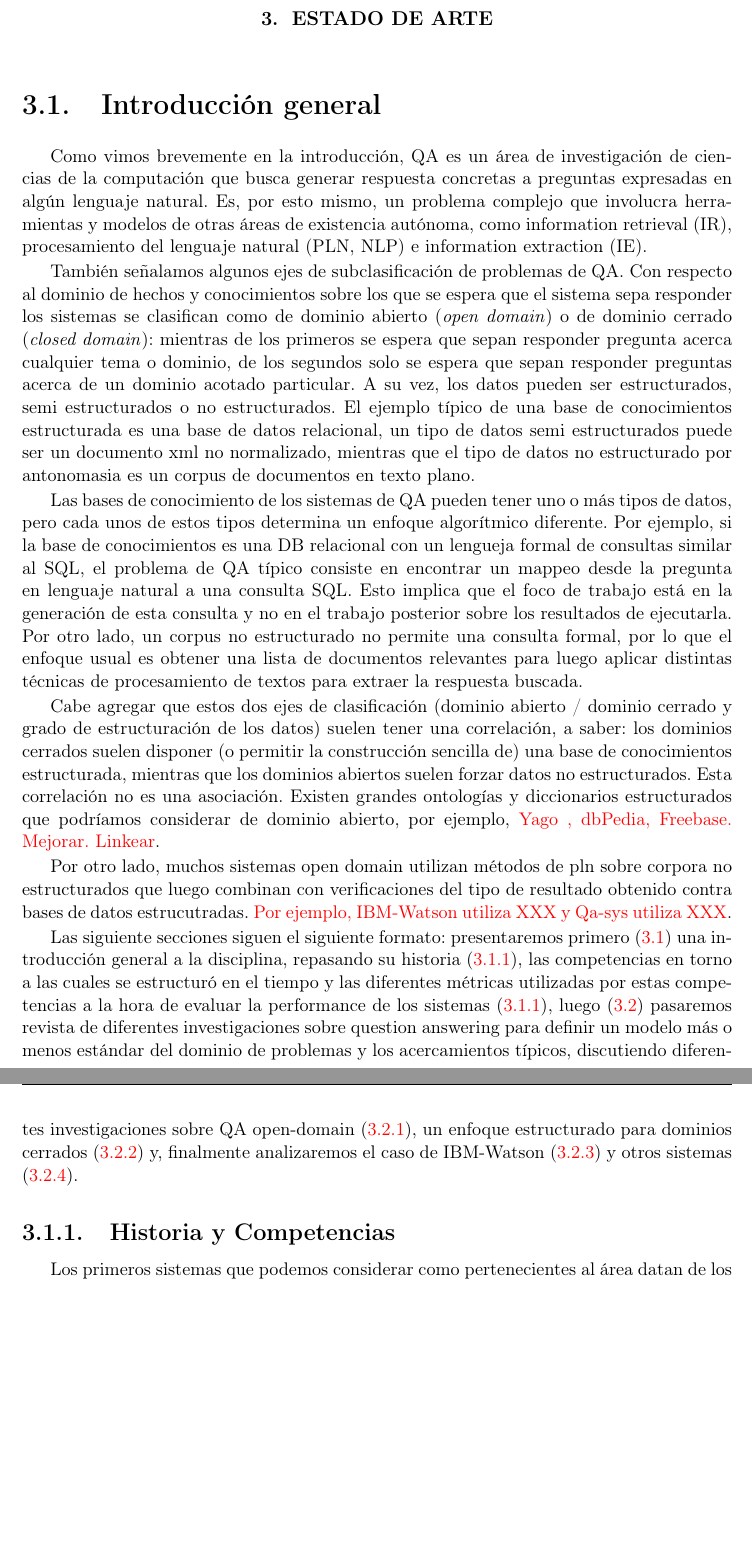
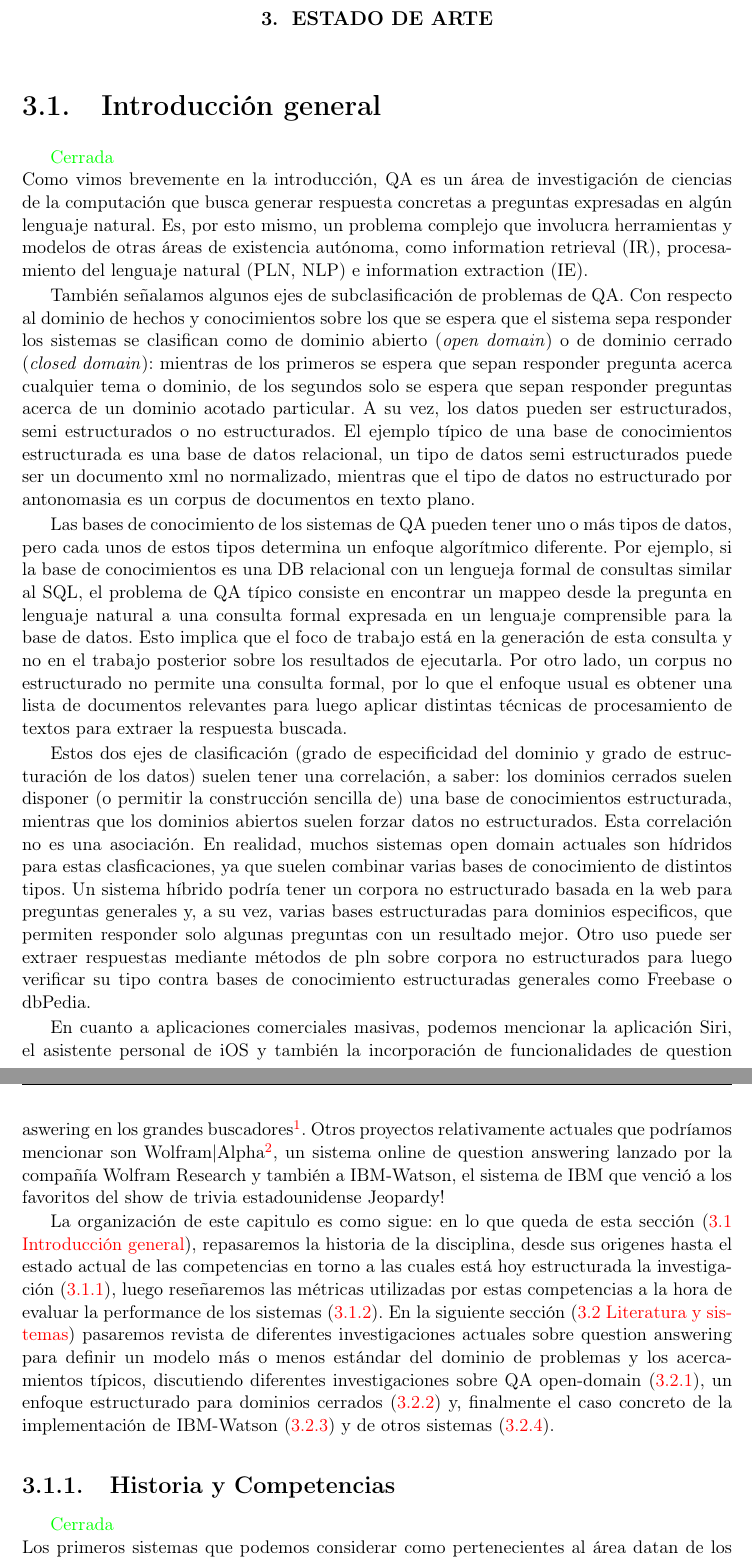
Before and after one commit to dataista0/thesis, a LaTeX thesis (alt-tesis.tex, which reads alt-3-estado-de-arte.tex): two parts of pages 29 and 30 of 104, joined at a grey line, cut so that both start at the same text, the shorter picture padded with empty space. Compiled offline with pdfLaTeX.

Commit message:
close and mark closed 3.1 and 3.1.1

```diff
--- a/alt-3-estado-de-arte.tex
+++ b/alt-3-estado-de-arte.tex
@@ -1,29 +1,25 @@
 \chapter{Estado de Arte}
 \label{chap:estado-de-arte}
-% En este capítulo se busca pasar r.
-% En primer lugar presentaremos
-% Discutiremos {\color{red}primero} una serie de investigaciones académicas pequeñas, presentadas en general en congresos y competencias del área, para definir un modelo más o menos estándar del dominio de problemas y los acercamientos típicos. Luego, comentaremos el sistema de IBM -Watson- para ver, más allá de los enfoques usuales, un enfoque exitoso. Finalmente pasaremos revista de una serie de sistemas disponibles para facilitar la creación de modelos de question answering, haciendo foco en Qanus (el framework que utilizamos para una parte nuestra investigación) y mencionando algunos sistemas que evaluamos teóricamente pero que, lamentablemente, no estaban disponibles \textit{out of the box}, principalmente debido a restricciones y modificaciones en el acceso programático que implementaron los buscadores populares en los últimos años\footnote{Ver por ejemplo, Google Search API, deprecado el 1ero de noviembre de 2010 aquí: https://developers.google.com/web-search/}.
-
 \section{Introducción general}
 \label{sec:intro-general-qa}
-
+\cerrada
 Como vimos brevemente en la introducción, QA es un área de investigación de ciencias de la computación que busca generar respuesta concretas a preguntas expresadas en algún lenguaje natural. Es, por esto mismo, un problema complejo que involucra herramientas y modelos de otras áreas de existencia autónoma, como information retrieval (IR), procesamiento del lenguaje natural (PLN, NLP) e information extraction (IE).
 
 También señalamos algunos ejes de subclasificación de problemas de QA. Con respecto al dominio de hechos y conocimientos sobre los que se espera que el sistema sepa responder los sistemas se clasifican como de dominio abierto (\textit{open domain}) o de dominio cerrado (\textit{closed domain}): mientras de los primeros se espera que sepan responder pregunta acerca cualquier tema o dominio, de los segundos solo se espera que sepan responder preguntas acerca de un dominio acotado particular. A su vez, los datos pueden ser estructurados, semi estructurados o no estructurados. El ejemplo típico de una base de conocimientos estructurada es una base de datos relacional, un tipo de datos semi estructurados puede ser un documento xml no normalizado, mientras que el tipo de datos no estructurado por antonomasia es un corpus de documentos en texto plano.
 
-Las bases de conocimiento de los sistemas de QA pueden tener uno o más tipos de datos, pero cada unos de estos tipos determina un enfoque algorítmico diferente. Por ejemplo, si la base de conocimientos es una DB relacional con un lengueja formal de consultas similar al SQL, el problema de QA típico consiste en encontrar un mappeo desde la pregunta en lenguaje natural a una consulta SQL. Esto implica que el foco de trabajo está en la generación de esta consulta y no en el trabajo posterior sobre los resultados de ejecutarla. Por otro lado, un corpus no estructurado no permite una consulta formal, por lo que el enfoque usual es obtener una lista de documentos relevantes para luego aplicar distintas técnicas de procesamiento de textos para extraer la respuesta buscada.
+Las bases de conocimiento de los sistemas de QA pueden tener uno o más tipos de datos, pero cada unos de estos tipos determina un enfoque algorítmico diferente. Por ejemplo, si la base de conocimientos es una DB relacional con un lengueja formal de consultas similar al SQL, el problema de QA típico consiste en encontrar un mappeo desde la pregunta en lenguaje natural a una consulta formal expresada en un lenguaje comprensible para la base de datos. Esto implica que el foco de trabajo está en la generación de esta consulta y no en el trabajo posterior sobre los resultados de ejecutarla. Por otro lado, un corpus no estructurado no permite una consulta formal, por lo que el enfoque usual es obtener una lista de documentos relevantes para luego aplicar distintas técnicas de procesamiento de textos para extraer la respuesta buscada.
 
-Cabe agregar que estos dos ejes de clasificación (dominio abierto / dominio cerrado y grado de estructuración de los datos) suelen tener una correlación, a saber: los dominios cerrados suelen disponer (o permitir la construcción sencilla de) una base de conocimientos estructurada, mientras que los dominios abiertos suelen forzar datos no estructurados. Esta correlación no es una asociación. Existen grandes ontologías y diccionarios estructurados que podríamos considerar de dominio abierto, por ejemplo, {\color{red} Yago , dbPedia, Freebase. Mejorar. Linkear}.
+Estos dos ejes de clasificación (grado de especificidad del dominio y grado de estructuración de los datos) suelen tener una correlación, a saber: los dominios cerrados suelen disponer (o permitir la construcción sencilla de) una base de conocimientos estructurada, mientras que los dominios abiertos suelen forzar datos no estructurados. Esta correlación no es una asociación. En realidad, muchos sistemas open domain actuales son hídridos para estas clasficaciones, ya que suelen combinar varias bases de conocimiento de distintos tipos. Un sistema híbrido podría tener un corpora no estructurado basada en la web para preguntas generales y, a su vez, varias bases estructuradas para dominios especificos, que permiten responder solo algunas preguntas con un resultado mejor. Otro uso puede ser extraer respuestas mediante métodos de pln sobre corpora no estructurados para luego verificar su tipo contra bases de conocimiento estructuradas generales como Freebase o dbPedia.
 
-Por otro lado, muchos sistemas open domain utilizan métodos de pln sobre corpora no estructurados que luego combinan con verificaciones del tipo de resultado obtenido contra bases de datos estrucutradas. {\color{red} Por ejemplo, IBM-Watson utiliza XXX y Qa-sys utiliza XXX}.
+En cuanto a aplicaciones comerciales masivas, podemos mencionar la aplicación Siri, el asistente personal de iOS y también la incorporación de funcionalidades de question aswering en los grandes buscadores\footnote{Buscar, por ejemplo: \dq{¿Cuándo nació Bill Gates?} en Google}.  Otros proyectos relativamente actuales que podríamos mencionar son Wolfram|Alpha\footnote{\url{www.wolframalpha.com}}, un sistema online de question answering lanzado por la compañía Wolfram Research y también a IBM-Watson, el sistema de IBM que venció a los favoritos del show de trivia estadounidense Jeopardy!
 
-Las siguiente secciones siguen el siguiente formato: presentaremos primero (\ref{sec:intro-general-qa}) una introducción general a la disciplina, repasando su historia (\ref{subsec:historia}), las competencias en torno a las cuales se estructuró en el tiempo y las diferentes métricas utilizadas por estas competencias a la hora de evaluar la performance de los sistemas (\ref{subsec:competencias}), luego (\ref{sec:literatura}) pasaremos revista de diferentes investigaciones sobre question answering para definir un modelo más o menos estándar del dominio de problemas y los acercamientos típicos, discutiendo diferentes investigaciones sobre QA open-domain (\ref{subsec:open-domain}), un enfoque estructurado para dominios cerrados (\ref{subsec:closed-domain}) y, finalmente analizaremos el caso de IBM-Watson (\ref{subsec:ibm-watson}) y otros sistemas (\ref{subsec:otros-sistemas}).
+La organización de este capitulo es como sigue: en lo que queda de esta sección (\allref{sec:intro-general-qa}), repasaremos la historia de la disciplina, desde sus origenes hasta el estado actual de las competencias en torno a las cuales está hoy estructurada la investigación (\ref{subsec:historia}), luego reseñaremos las métricas utilizadas por estas competencias a la hora de evaluar la performance de los sistemas (\ref{subsec:metricas}). En la siguiente sección (\allref{sec:literatura}) pasaremos revista de diferentes investigaciones actuales sobre question answering para definir un modelo más o menos estándar del dominio de problemas y los acercamientos típicos, discutiendo diferentes investigaciones sobre QA open-domain (\ref{subsec:open-domain}), un enfoque estructurado para dominios cerrados (\ref{subsec:closed-domain}) y, finalmente el caso concreto de la implementación de IBM-Watson (\ref{subsec:ibm-watson}) y de otros sistemas  (\ref{subsec:otros-sistemas}).
 
 
 \subsection{Historia y Competencias}
 \label{subsec:historia}
 \label{subsec:competencias}
-
+\cerrada
 Los primeros sistemas que podemos considerar como pertenecientes al área datan de los años sesenta. Las primeras décadas de investigación al respecto están centradas en sistemas de dominio cerrado, es decir, su objetivo consiste en responder preguntas sobre temas específicos, apoyandose en general en una base de conocimientos estructurada, especificamente creada para el sistema. Por ejemplo Baseball \cite{BASEBALL}, un proyecto del MIT que data de 1961, es la primera investigación académica cuyo enfoque la incorpora con certeza en este área que pudimos encontrar en Internet. Baseball respondía preguntas sobre algunos hechos vinculados al torneo de la Liga Americana de baseball de un año (no se especifica cuál). La información se archivó de manera estructurada y contenía: el día, el mes, el lugar, los equipos y los puntajes de cada juego por un año\footnote{Como una nota de color, trascribimos las dos primeras oraciones del abstract: \dq{Baseball is a computer program that answers questions phrased in ordinary English about stored data. The program reads the question from punched cards}. Traducido: Baseball es un programa de computadora que responde preguntas verbalizadas en inglés común sobre datos guardados. El programa lee la pregunta de tarjetas perforadas.}. Otro ejemplo conocido es el chatbot-psicóloga Eliza, cuyo código original fue escrito en 1966, que se basa en reglas muy simples de matcheo de las lineas ingresadas por el usuario para simular una conversación de terapia bastante convincente\footnote{En internet están disponibles diferentes implementaciones de Eliza. En \url{https://github.com/julian3833/eliza} puede encontrarse una implementación funcional en python}. Existieron otros desarrollos e investigaciones durante las siguientes décadas, con complejidad creciente, pero con un enfoque similar al de Baseball y de Eliza. Pero la investigación, la producción de software y, principalmente, la formación de una comunidad de desarrollo e investigación mínimamente articulada vinculada con el question answering estuvo impulsada fuertemente por el lanzamiento de los ejercicios de QA en la competencia TREC\footnote{\url{http://trec.nist.gov/}} (Text Retrieval Conference) en el año 1999, la TREC-8 \cite{TREC8}.
 
 TREC se convirtió en una referencia obligada y centro de nucleamiento de la investigación en QA. Esta primera competencia monolengua (para inglés), consistía en retornar un fragmento de texto de entre 50 y 250 bytes conteniendo la respuesta a preguntas fácticas (factoids). La evaluación, que marcó la historia futura de la evaluación de QA en competencias, consideraba el sistema de QA como un todo, es decir, no consideraba la evaluación de subcomponentes. La organización permitía dar una lista con 5 respuestas posibles por cada pregunta, y esto siguió así hasta la TREC-2002, cuando se comenzó a exigir una sola respuesta por pregunta. TREC siguió lanzando un track de QA en todas sus competencias anuales, variando la forma y la complejidad de los ejercicios propuestos, por ejemplo: incorporando preguntas largas, con un formato realista y corpora de mayor tamaño, también introduciendo preguntas sin respuesta (NIL answers) y preguntas de tipo Lista (por ejemplo: \sq{¿Qué libros escribió Friedrich Nietzsche entre 1870 y 1896?}), pregunta de definiciones (por ejemplo: \sq{¿Quién es el General Paz?}), en TREC 2003, preguntas agrupadas por un tema (target), explícito o implícito y de diferentes tipos -como personas, organizaciones, cosas, eventos, etc-, restricciones temporales (por ejemplo: antes, durante y después de una fecha, evento o período), anáforas y co-referencias entre preguntas (por ejemplo: ¿Quién es George Bush?. ¿Y quién es \textit{su} esposa?), etc. Las competencias anuales de la TREC, por otro lado cambiaron el enfoque que existía en décadas anteriores, hacia preguntas de dominio abierto y corpora de datos textuales planos.
```
